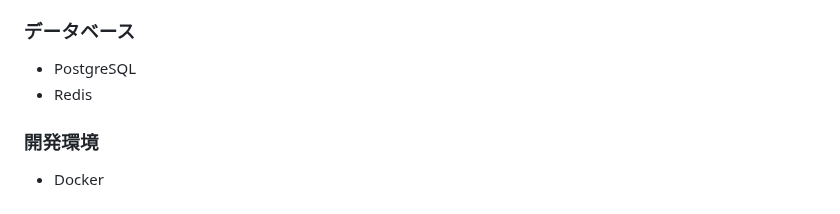
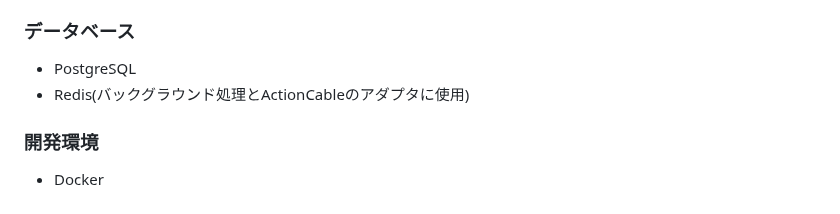
Before and after one commit to ys1227/link_discord, a Markdown page: README.md, the part around the change. GitHub-like rendering.

```diff
--- a/README.md
+++ b/README.md
@@ -109,7 +109,7 @@ Discordに集まる日程や時間を調整できる日程調整アプリとし
 
 ### データベース
 * PostgreSQL
-* Redis
+* Redis(バックグラウンド処理とActionCableのアダプタに使用)
 
 ### 開発環境
 * Docker
```
